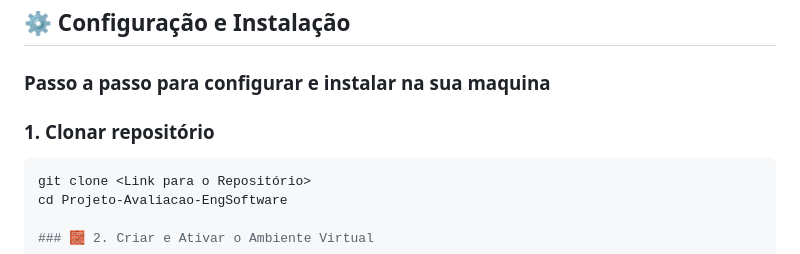
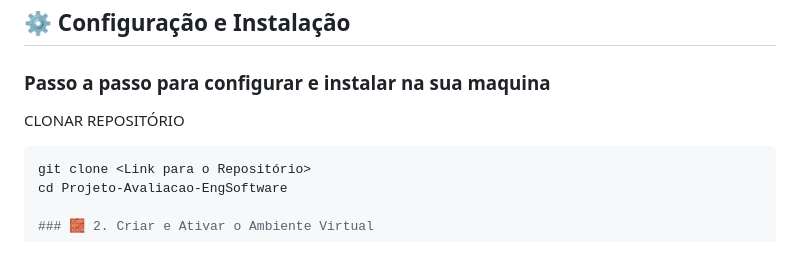
Before and after one commit to tuleba1/Projeto-Avaliacao-EngSoftware, a Markdown page: README.md, the part around the change. GitHub-like rendering.

````diff
--- a/README.md
+++ b/README.md
@@ -42,7 +42,9 @@ Para configurar e rodar o projeto localmente, siga os passos abaixo:
 
 ###  Passo a passo para configurar e instalar na sua maquina
 
-### 1. Clonar repositório
+
+
+CLONAR REPOSITÓRIO
 ```bash
 git clone <Link para o Repositório>
 cd Projeto-Avaliacao-EngSoftware
````
